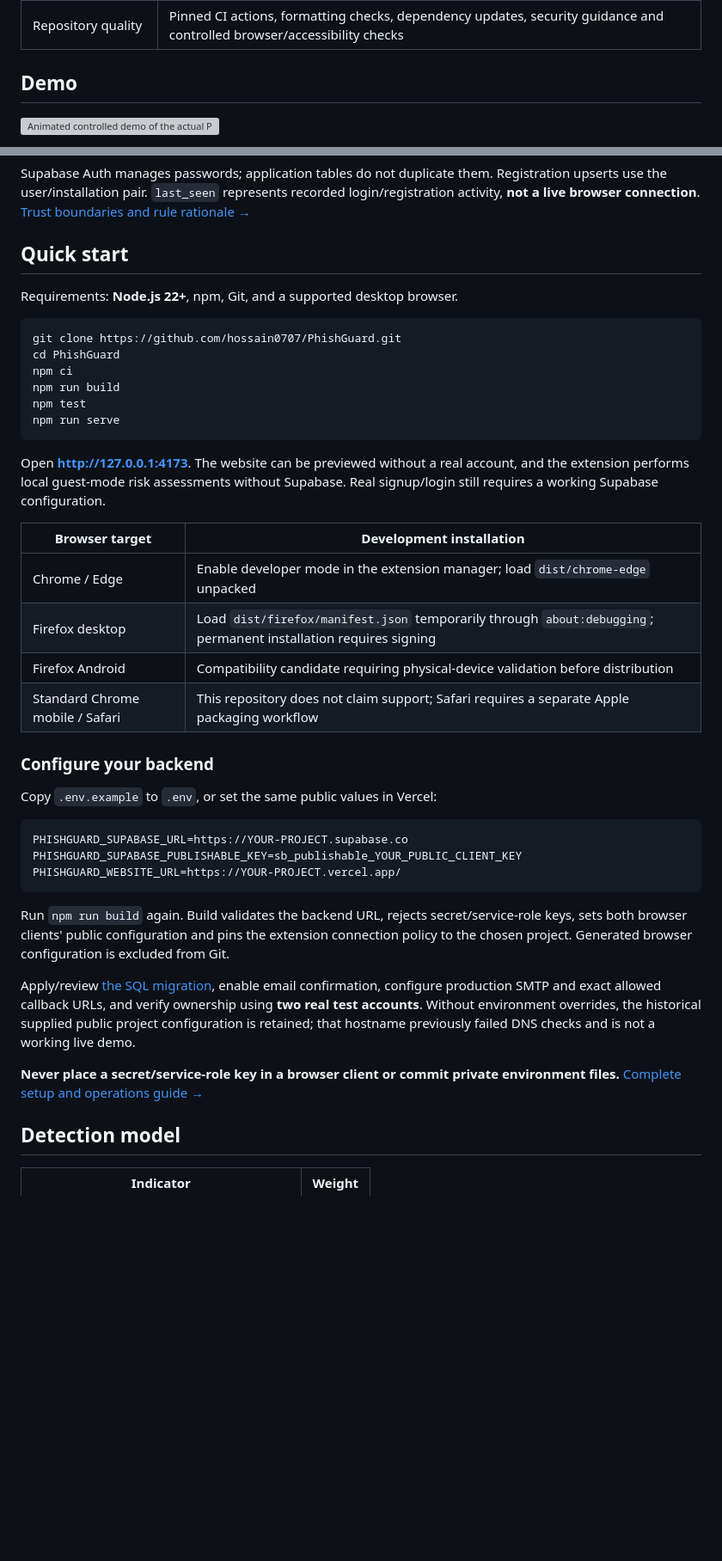
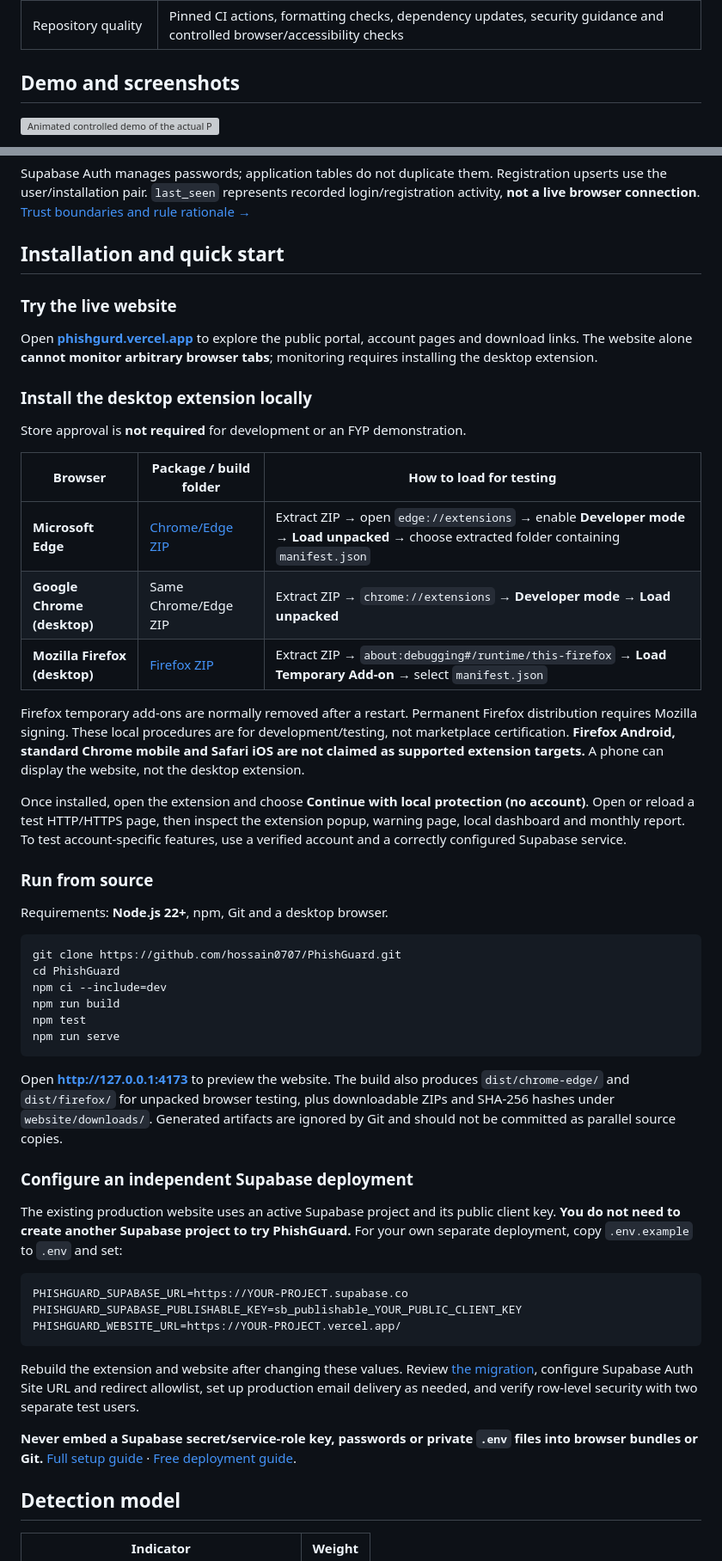
Before and after one commit to hossain0707/PhishGuard, a Markdown page: README.md, 2 parts joined by grey strips. Shown at 86% size. Drawn GitHub-style; blank space fills up the shorter version; grey boxes are pictures that could not be loaded.

Commit message:
Refresh PhishGuard README for live FYP deployment and browser-store review status

````diff
--- a/README.md
+++ b/README.md
@@ -32,7 +59,7 @@ PhishGuard is a rule-based browser extension and companion website developed as
 | Reproducible delivery | Locked dependencies, one build pipeline, matching package contents, SHA-256 checksums and locally bundled executable dependencies               |
 | Repository quality    | Pinned CI actions, formatting checks, dependency updates, security guidance and controlled browser/accessibility checks                         |
 
-## Demo
+## Demo and screenshots
 
 ![Animated controlled demo of the actual PhishGuard interface](docs/assets/demo.svg)
 
@@ -126,31 +153,44 @@ erDiagram
 
 Supabase Auth manages passwords; application tables do not duplicate them. Registration upserts use the user/installation pair. `last_seen` represents recorded login/registration activity, **not a live browser connection**. [Trust boundaries and rule rationale →](docs/ARCHITECTURE.md)
 
-## Quick start
+## Installation and quick start
 
-Requirements: **Node.js 22+**, npm, Git, and a supported desktop browser.
+### Try the live website
+
+Open **[phishgurd.vercel.app](https://phishgurd.vercel.app/)** to explore the public portal, account pages and download links. The website alone **cannot monitor arbitrary browser tabs**; monitoring requires installing the desktop extension.
+
+### Install the desktop extension locally
+
+Store approval is **not required** for development or an FYP demonstration.
+
+| Browser | Package / build folder | How to load for testing |
+| --- | --- | --- |
+| **Microsoft Edge** | [Chrome/Edge ZIP](https://phishgurd.vercel.app/downloads/PhishGuard-Chrome-Edge.zip) | Extract ZIP → open `edge://extensions` → enable **Developer mode** → **Load unpacked** → choose extracted folder containing `manifest.json` |
+| **Google Chrome (desktop)** | Same Chrome/Edge ZIP | Extract ZIP → `chrome://extensions` → **Developer mode** → **Load unpacked** |
+| **Mozilla Firefox (desktop)** | [Firefox ZIP](https://phishgurd.vercel.app/downloads/PhishGuard-Firefox.zip) | Extract ZIP → `about:debugging#/runtime/this-firefox` → **Load Temporary Add-on** → select `manifest.json` |
+
+Firefox temporary add-ons are normally removed after a restart. Permanent Firefox distribution requires Mozilla signing. These local procedures are for development/testing, not marketplace certification. **Firefox Android, standard Chrome mobile and Safari iOS are not claimed as supported extension targets.** A phone can display the website, not the desktop extension.
+
+Once installed, open the extension and choose **Continue with local protection (no account)**. Open or reload a test HTTP/HTTPS page, then inspect the extension popup, warning page, local dashboard and monthly report. To test account-specific features, use a verified account and a correctly configured Supabase service.
+
+### Run from source
+
+Requirements: **Node.js 22+**, npm, Git and a desktop browser.
 
 ```bash
 git clone https://github.com/hossain0707/PhishGuard.git
 cd PhishGuard
-npm ci
+npm ci --include=dev
 npm run build
 npm test
 npm run serve
 ```
 
-Open **http://127.0.0.1:4173**. The website can be previewed without a real account, and the extension performs local guest-mode risk assessments without Supabase. Real signup/login still requires a working Supabase configuration.
+Open **http://127.0.0.1:4173** to preview the website. The build also produces `dist/chrome-edge/` and `dist/firefox/` for unpacked browser testing, plus downloadable ZIPs and SHA-256 hashes under `website/downloads/`. Generated artifacts are ignored by Git and should not be committed as parallel source copies.
 
-| Browser target                  | Development installation                                                                                         |
-| ------------------------------- | ---------------------------------------------------------------------------------------------------------------- |
-| Chrome / Edge                   | Enable developer mode in the extension manager; load `dist/chrome-edge` unpacked                                 |
-| Firefox desktop                 | Load `dist/firefox/manifest.json` temporarily through `about:debugging`; permanent installation requires signing |
-| Firefox Android                 | Compatibility candidate requiring physical-device validation before distribution                                 |
-| Standard Chrome mobile / Safari | This repository does not claim support; Safari requires a separate Apple packaging workflow                      |
+### Configure an independent Supabase deployment
 
-### Configure your backend
-
-Copy `.env.example` to `.env`, or set the same public values in Vercel:
+The existing production website uses an active Supabase project and its public client key. **You do not need to create another Supabase project to try PhishGuard.** For your own separate deployment, copy `.env.example` to `.env` and set:
 
 ```dotenv
 PHISHGUARD_SUPABASE_URL=https://YOUR-PROJECT.supabase.co
@@ -158,11 +198,9 @@ PHISHGUARD_SUPABASE_PUBLISHABLE_KEY=sb_publishable_YOUR_PUBLIC_CLIENT_KEY
 PHISHGUARD_WEBSITE_URL=https://YOUR-PROJECT.vercel.app/
 ```
 
-Run `npm run build` again. Build validates the backend URL, rejects secret/service-role keys, sets both browser clients' public configuration and pins the extension connection policy to the chosen project. Generated browser configuration is excluded from Git.
+Rebuild the extension and website after changing these values. Review [the migration](database/001_accounts.sql), configure Supabase Auth Site URL and redirect allowlist, set up production email delivery as needed, and verify row-level security with two separate test users.
 
-Apply/review [the SQL migration](database/001_accounts.sql), enable email confirmation, configure production SMTP and exact allowed callback URLs, and verify ownership using **two real test accounts**. Without environment overrides, the historical supplied public project configuration is retained; that hostname previously failed DNS checks and is not a working live demo.
-
-**Never place a secret/service-role key in a browser client or commit private environment files.** [Complete setup and operations guide →](docs/SETUP.md)
+**Never embed a Supabase secret/service-role key, passwords or private `.env` files into browser bundles or Git.** [Full setup guide](docs/SETUP.md) · [Free deployment guide](docs/DEPLOY-VERCEL-FREE.md).
 
 ## Detection model
 
````
Also changed, not shown: other parts of README.md (+64 -13 lines).
